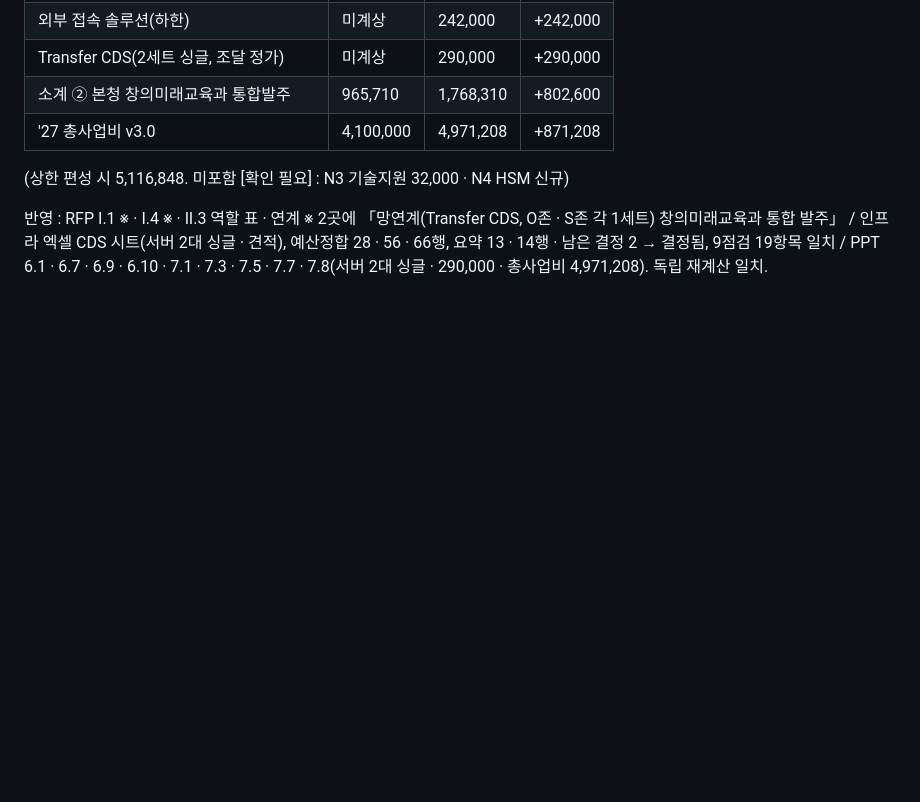
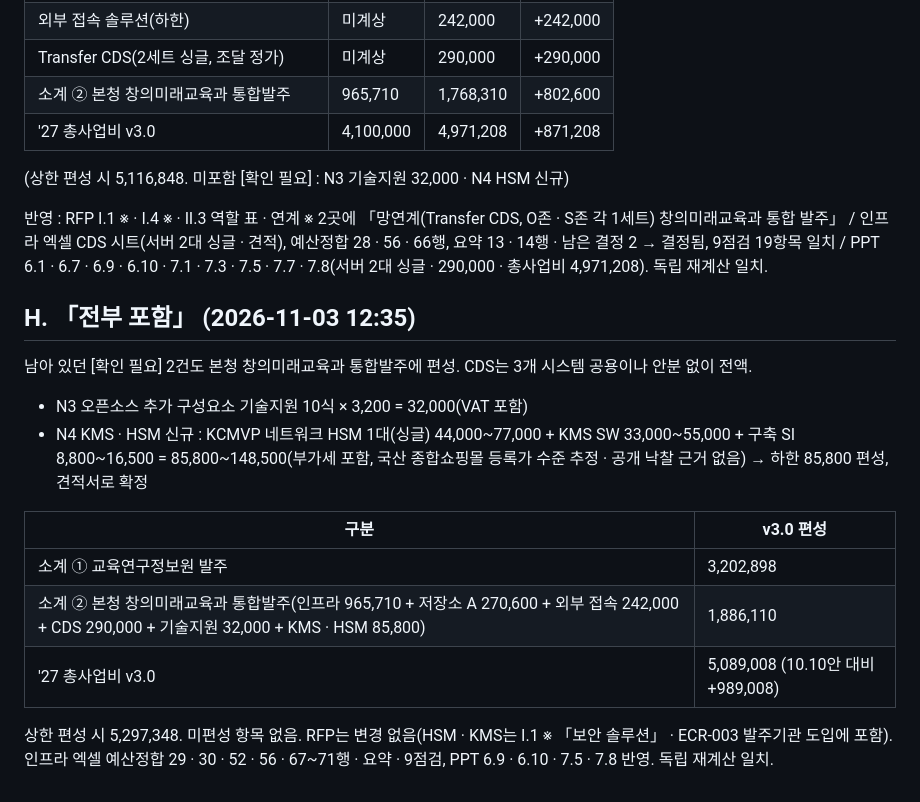
Before and after one commit to rightsky/sen-portal, a Markdown page: docs/최종검수-4문서-2026-11-03.md, the part around the change. Rendered like a GitHub page; blank space fills up the shorter version.

Commit message:
docs: 기술지원 · KMS · HSM까지 전부 편성, 총사업비 5,089,008
Co-Authored-By: Claude Fable 5.1 <noreply@anthropic.com>
Claude-Session: https://claude.ai/code/session_018mBTHm2MjKwz1hZpLWn8qv

```diff
--- a/docs/최종검수-4문서-2026-11-03.md
+++ b/docs/최종검수-4문서-2026-11-03.md
@@ -115,3 +115,16 @@
 (상한 편성 시 5,116,848. 미포함 [확인 필요] : N3 기술지원 32,000 · N4 HSM 신규)
 
 반영 : RFP Ⅰ.1 ※ · Ⅰ.4 ※ · Ⅱ.3 역할 표 · 연계 ※ 2곳에 「망연계(Transfer CDS, O존 · S존 각 1세트) 창의미래교육과 통합 발주」 / 인프라 엑셀 CDS 시트(서버 2대 싱글 · 견적), 예산정합 28 · 56 · 66행, 요약 13 · 14행 · 남은 결정 2 → 결정됨, 9점검 19항목 일치 / PPT 6.1 · 6.7 · 6.9 · 6.10 · 7.1 · 7.3 · 7.5 · 7.7 · 7.8(서버 2대 싱글 · 290,000 · 총사업비 4,971,208). 독립 재계산 일치.
+
+## H. 「전부 포함」 (2026-11-03 12:35)
+
+남아 있던 [확인 필요] 2건도 본청 창의미래교육과 통합발주에 편성. CDS는 3개 시스템 공용이나 안분 없이 전액.
+- N3 오픈소스 추가 구성요소 기술지원 10식 × 3,200 = 32,000(VAT 포함)
+- N4 KMS · HSM 신규 : KCMVP 네트워크 HSM 1대(싱글) 44,000~77,000 + KMS SW 33,000~55,000 + 구축 SI 8,800~16,500 = 85,800~148,500(부가세 포함, 국산 종합쇼핑몰 등록가 수준 추정 · 공개 낙찰 근거 없음) → 하한 85,800 편성, 견적서로 확정
+
+| 구분 | v3.0 편성 |
+| --- | --- |
+| 소계 ① 교육연구정보원 발주 | 3,202,898 |
+| 소계 ② 본청 창의미래교육과 통합발주(인프라 965,710 + 저장소 A 270,600 + 외부 접속 242,000 + CDS 290,000 + 기술지원 32,000 + KMS · HSM 85,800) | 1,886,110 |
+| '27 총사업비 v3.0 | 5,089,008 (10.10안 대비 +989,008) |
+상한 편성 시 5,297,348. 미편성 항목 없음. RFP는 변경 없음(HSM · KMS는 Ⅰ.1 ※ 「보안 솔루션」 · ECR-003 발주기관 도입에 포함). 인프라 엑셀 예산정합 29 · 30 · 52 · 56 · 67~71행 · 요약 · 9점검, PPT 6.9 · 6.10 · 7.5 · 7.8 반영. 독립 재계산 일치.
```
